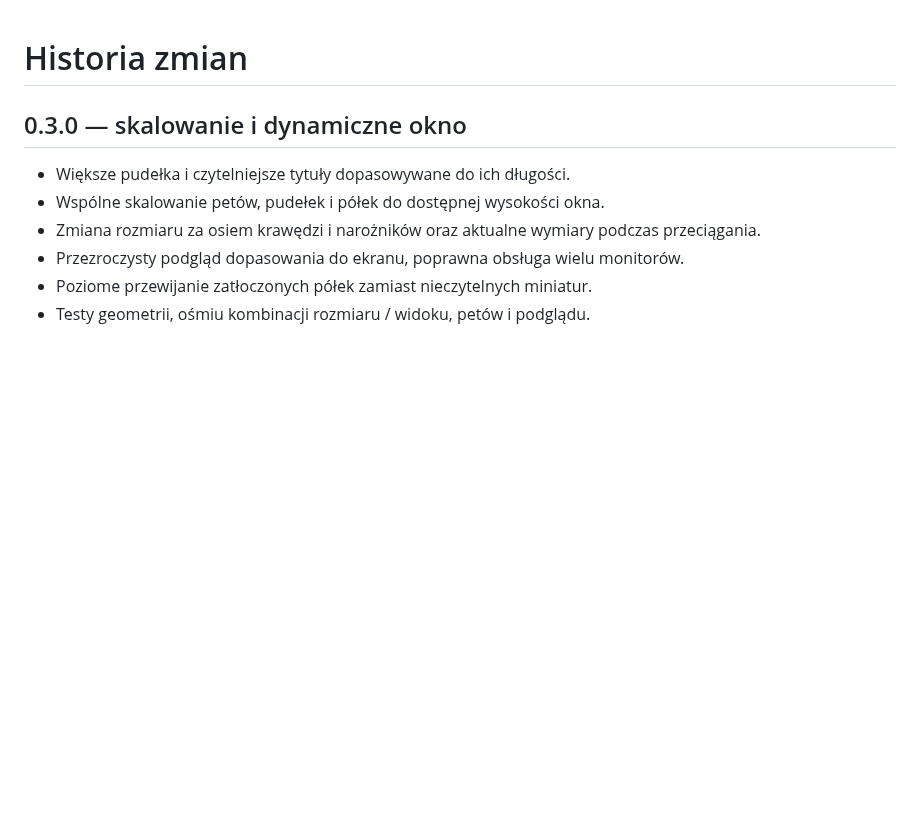
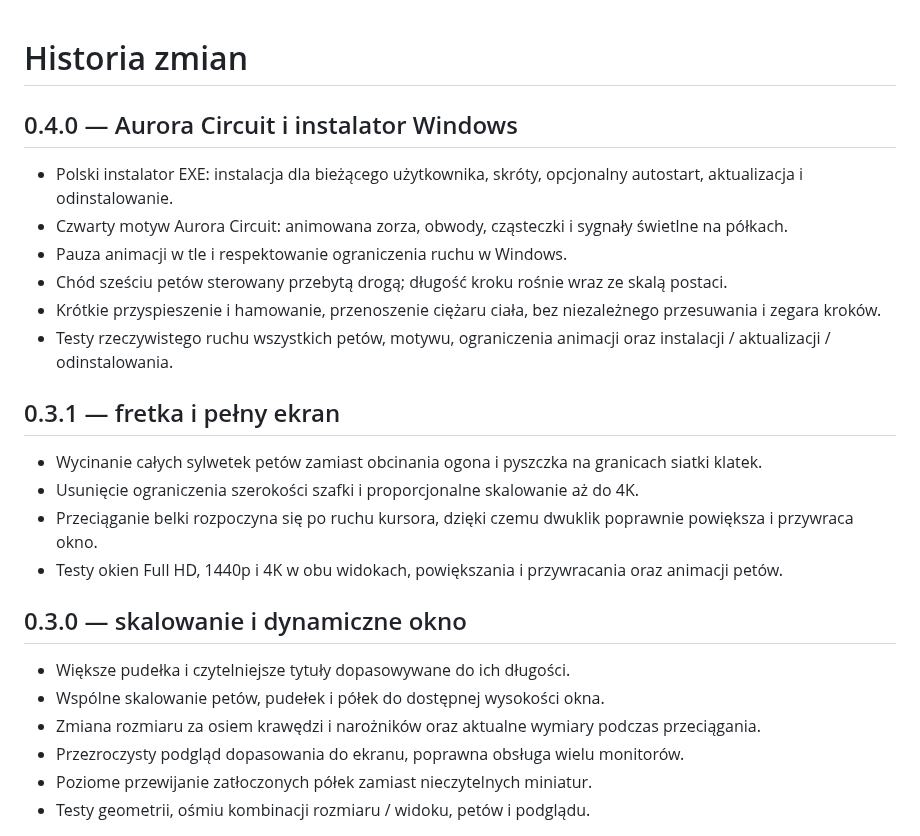
Before and after one commit to codewojcik-arch/arcade-game-shelf, a Markdown page: CHANGELOG.md, the part around the change. GitHub-like rendering; blank space fills up the shorter version.

```diff
--- a/CHANGELOG.md
+++ b/CHANGELOG.md
@@ -1,4 +1,20 @@
 # Historia zmian
+
+## 0.4.0 — Aurora Circuit i instalator Windows
+
+- Polski instalator EXE: instalacja dla bieżącego użytkownika, skróty, opcjonalny autostart, aktualizacja i odinstalowanie.
+- Czwarty motyw Aurora Circuit: animowana zorza, obwody, cząsteczki i sygnały świetlne na półkach.
+- Pauza animacji w tle i respektowanie ograniczenia ruchu w Windows.
+- Chód sześciu petów sterowany przebytą drogą; długość kroku rośnie wraz ze skalą postaci.
+- Krótkie przyspieszenie i hamowanie, przenoszenie ciężaru ciała, bez niezależnego przesuwania i zegara kroków.
+- Testy rzeczywistego ruchu wszystkich petów, motywu, ograniczenia animacji oraz instalacji / aktualizacji / odinstalowania.
+
+## 0.3.1 — fretka i pełny ekran
+
+- Wycinanie całych sylwetek petów zamiast obcinania ogona i pyszczka na granicach siatki klatek.
+- Usunięcie ograniczenia szerokości szafki i proporcjonalne skalowanie aż do 4K.
+- Przeciąganie belki rozpoczyna się po ruchu kursora, dzięki czemu dwuklik poprawnie powiększa i przywraca okno.
+- Testy okien Full HD, 1440p i 4K w obu widokach, powiększania i przywracania oraz animacji petów.
 
 ## 0.3.0 — skalowanie i dynamiczne okno
 
```
Also changed, not shown: README.md (+19 -7 lines), THIRD_PARTY_NOTICES.md (+4 -0 lines), docs/screenshots/aurora.png (added).
